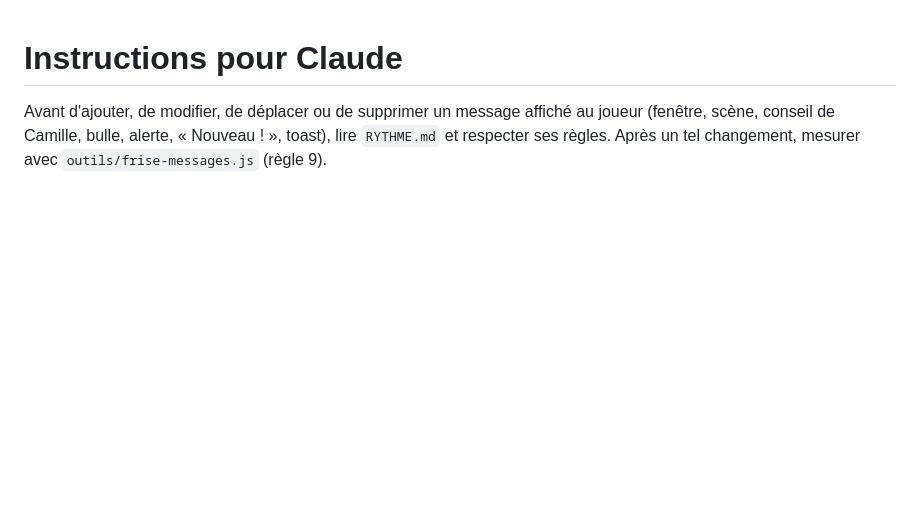
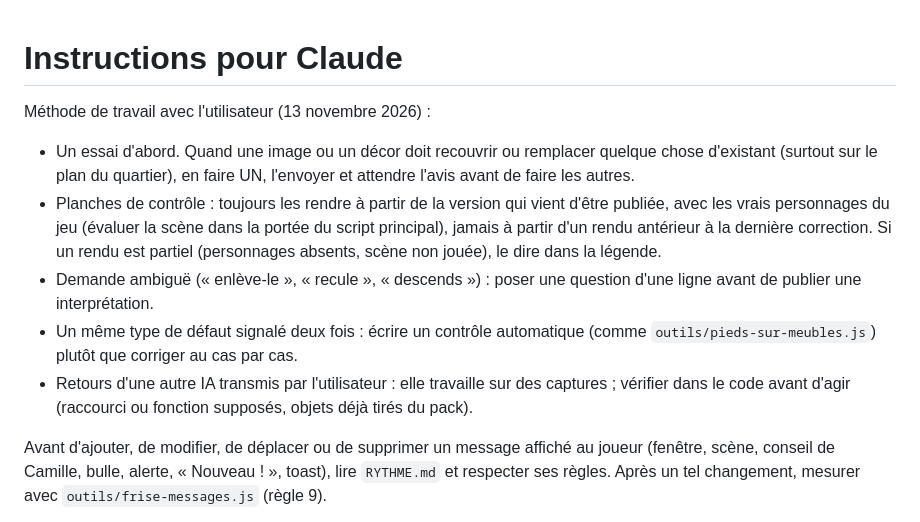
Before and after one commit to Hsa-Lejeu/hsa-lejeu.github.io, a Markdown page: CLAUDE.md, the part around the change. GitHub-like rendering; blank space fills up the shorter version.

Commit message:
CLAUDE.md : méthode de travail (un essai d'abord, planches à jour, questions courtes)
Co-Authored-By: Claude Fable 5.2 <noreply@anthropic.com>
Claude-Session: https://claude.ai/code/session_019Kk26fXkD5mCq3ksso4Fzf

```diff
--- a/CLAUDE.md
+++ b/CLAUDE.md
@@ -1,4 +1,11 @@
 # Instructions pour Claude
+
+Méthode de travail avec l'utilisateur (13 novembre 2026) :
+- Un essai d'abord. Quand une image ou un décor doit recouvrir ou remplacer quelque chose d'existant (surtout sur le plan du quartier), en faire UN, l'envoyer et attendre l'avis avant de faire les autres.
+- Planches de contrôle : toujours les rendre à partir de la version qui vient d'être publiée, avec les vrais personnages du jeu (évaluer la scène dans la portée du script principal), jamais à partir d'un rendu antérieur à la dernière correction. Si un rendu est partiel (personnages absents, scène non jouée), le dire dans la légende.
+- Demande ambiguë (« enlève-le », « recule », « descends ») : poser une question d'une ligne avant de publier une interprétation.
+- Un même type de défaut signalé deux fois : écrire un contrôle automatique (comme `outils/pieds-sur-meubles.js`) plutôt que corriger au cas par cas.
+- Retours d'une autre IA transmis par l'utilisateur : elle travaille sur des captures ; vérifier dans le code avant d'agir (raccourci ou fonction supposés, objets déjà tirés du pack).
 
 Avant d'ajouter, de modifier, de déplacer ou de supprimer un message affiché au joueur (fenêtre, scène, conseil de Camille, bulle, alerte, « Nouveau ! », toast), lire `RYTHME.md` et respecter ses règles. Après un tel changement, mesurer avec `outils/frise-messages.js` (règle 9).
 
```
